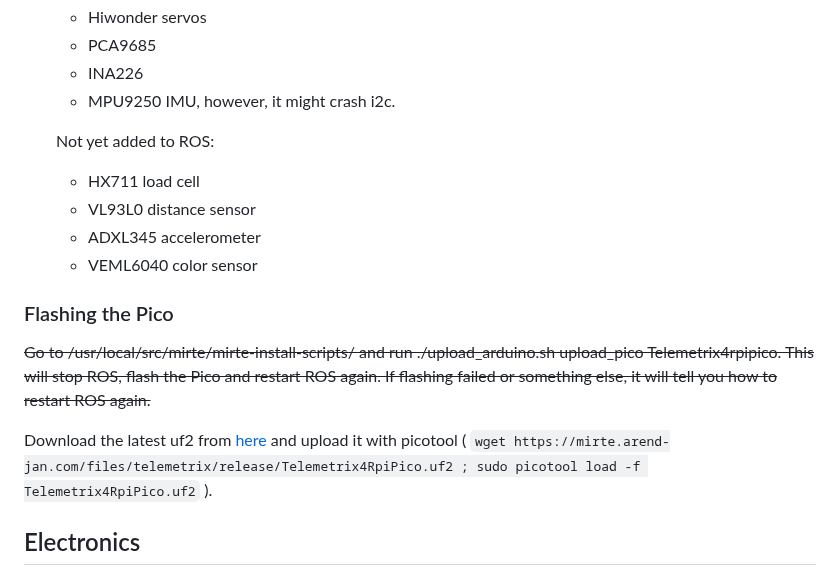
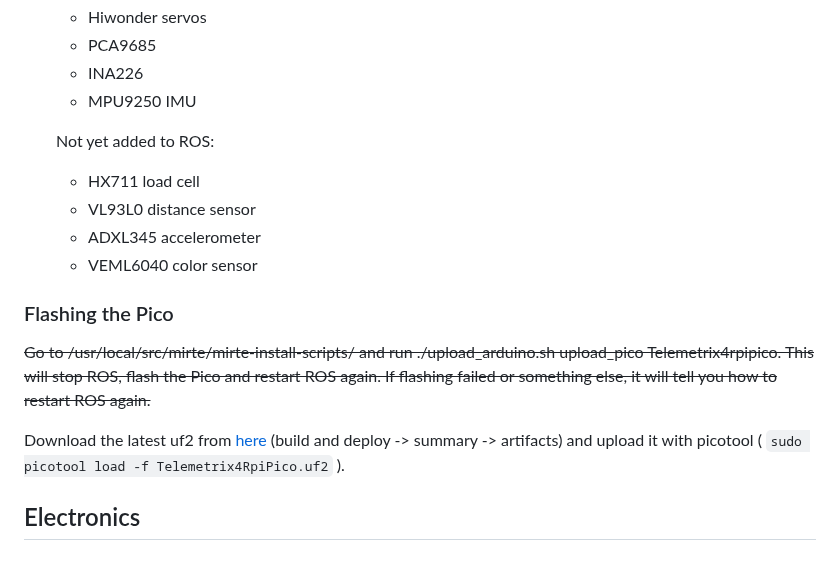
Before and after one commit to mirte-robot/mirte-documentation, a Markdown page: doc/mirte_master.md, the part around one of its changes. GitHub-like rendering.

```diff
--- a/doc/mirte_master.md
+++ b/doc/mirte_master.md
@@ -131,7 +131,7 @@ Changes:
   - Hiwonder servos
   - PCA9685
   - INA226
-  - MPU9250 IMU, however, it might crash i2c.
+  - MPU9250 IMU
 
   Not yet added to ROS:
   - HX711 load cell
@@ -142,7 +142,7 @@ Changes:
 ### Flashing the Pico
 <s> Go to /usr/local/src/mirte/mirte-install-scripts/ and run ./upload_arduino.sh upload_pico Telemetrix4rpipico. This will stop ROS, flash the Pico and restart ROS again. If flashing failed or something else, it will tell you how to restart ROS again. </s>
 
-Download the latest uf2 from [here](https://mirte.arend-jan.com/files/telemetrix/release/Telemetrix4RpiPico.uf2) and upload it with picotool ( `wget https://mirte.arend-jan.com/files/telemetrix/release/Telemetrix4RpiPico.uf2 ; sudo picotool load -f Telemetrix4RpiPico.uf2` ).
+Download the latest uf2 from [here](https://github.com/mirte-robot/Telemetrix4RpiPico/pull/14) (build and deploy -> summary -> artifacts) and upload it with picotool ( `sudo picotool load -f Telemetrix4RpiPico.uf2` ).
 
 ## Electronics
 The Mirte-master is built to be as easy to work with as possible, there should be no need to change anything in the electronics.
```
Also changed, not shown: other parts of doc/mirte_master.md (+50 -36 lines).
